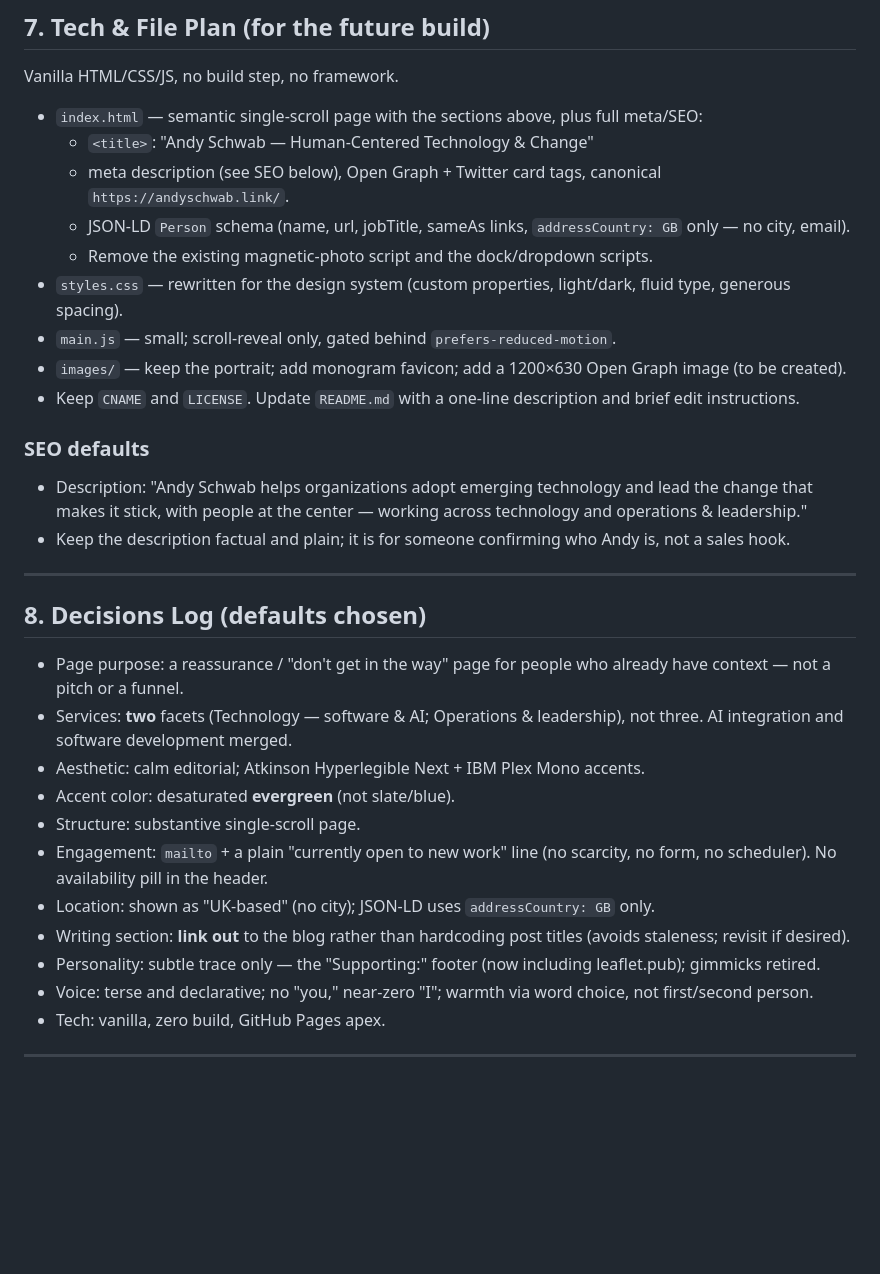
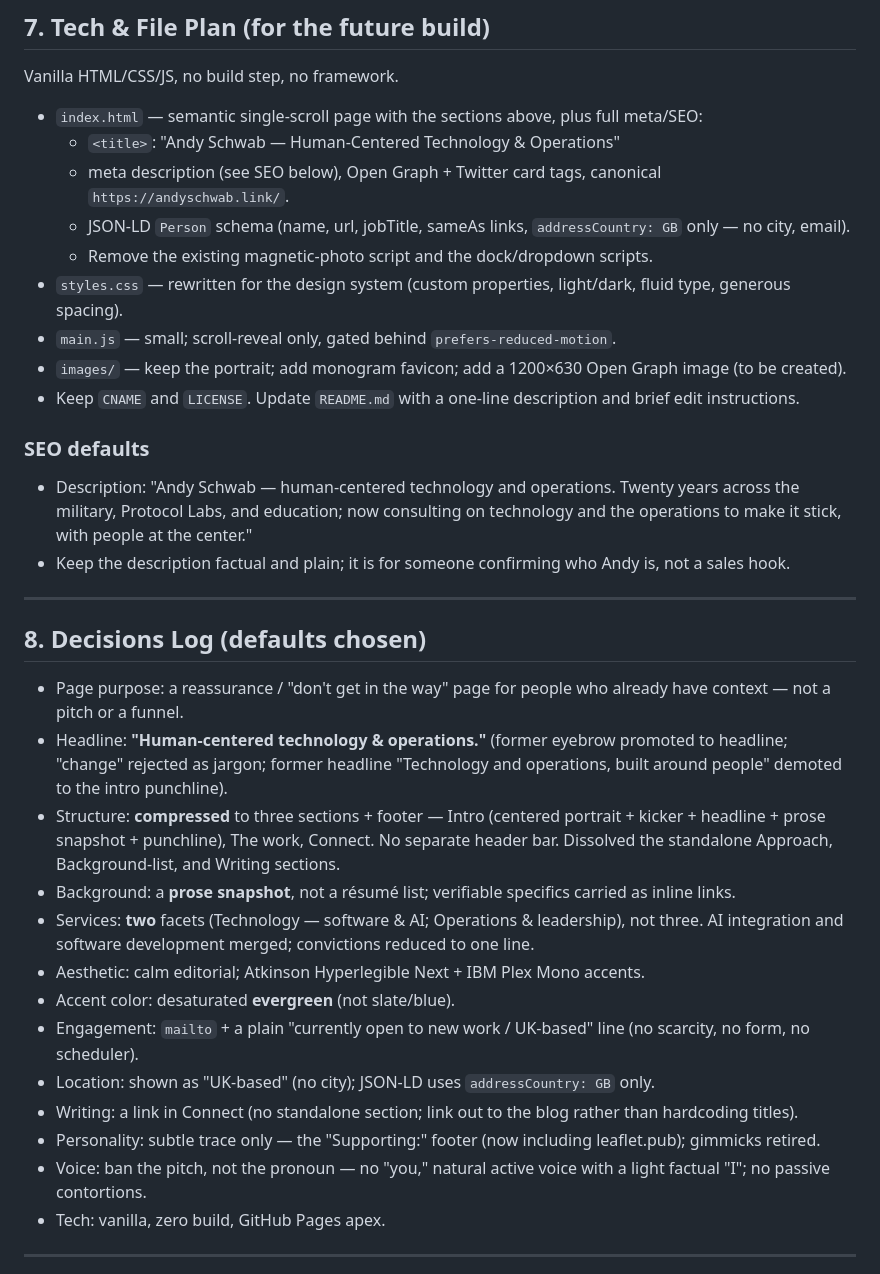
Before and after one commit to andyschwab/andyschwab.github.io, a Markdown page: DESIGN.md, the part around one of its changes. Drawn GitHub-style; blank space fills up the shorter version.

```diff
--- a/DESIGN.md
+++ b/DESIGN.md
@@ -173,7 +160,7 @@ Decision: evergreen accent (a mature thread back to the old terminal green) over
 Vanilla HTML/CSS/JS, no build step, no framework.
 
 - `index.html` — semantic single-scroll page with the sections above, plus full meta/SEO:
-  - `<title>`: "Andy Schwab — Human-Centered Technology & Change"
+  - `<title>`: "Andy Schwab — Human-Centered Technology & Operations"
   - meta description (see SEO below), Open Graph + Twitter card tags, canonical `https://andyschwab.link/`.
   - JSON-LD `Person` schema (name, url, jobTitle, sameAs links, `addressCountry: GB` only — no city, email).
   - Remove the existing magnetic-photo script and the dock/dropdown scripts.
@@ -183,7 +170,7 @@ Vanilla HTML/CSS/JS, no build step, no framework.
 - Keep `CNAME` and `LICENSE`. Update `README.md` with a one-line description and brief edit instructions.
 
 ### SEO defaults
-- Description: "Andy Schwab helps organizations adopt emerging technology and lead the change that makes it stick, with people at the center — working across technology and operations & leadership."
+- Description: "Andy Schwab — human-centered technology and operations. Twenty years across the military, Protocol Labs, and education; now consulting on technology and the operations to make it stick, with people at the center."
 - Keep the description factual and plain; it is for someone confirming who Andy is, not a sales hook.
 
 ---
@@ -191,15 +178,17 @@ Vanilla HTML/CSS/JS, no build step, no framework.
 ## 8. Decisions Log (defaults chosen)
 
 - Page purpose: a reassurance / "don't get in the way" page for people who already have context — not a pitch or a funnel.
-- Services: **two** facets (Technology — software & AI; Operations & leadership), not three. AI integration and software development merged.
+- Headline: **"Human-centered technology & operations."** (former eyebrow promoted to headline; "change" rejected as jargon; former headline "Technology and operations, built around people" demoted to the intro punchline).
+- Structure: **compressed** to three sections + footer — Intro (centered portrait + kicker + headline + prose snapshot + punchline), The work, Connect. No separate header bar. Dissolved the standalone Approach, Background-list, and Writing sections.
+- Background: a **prose snapshot**, not a résumé list; verifiable specifics carried as inline links.
+- Services: **two** facets (Technology — software & AI; Operations & leadership), not three. AI integration and software development merged; convictions reduced to one line.
 - Aesthetic: calm editorial; Atkinson Hyperlegible Next + IBM Plex Mono accents.
 - Accent color: desaturated **evergreen** (not slate/blue).
-- Structure: substantive single-scroll page.
-- Engagement: `mailto` + a plain "currently open to new work" line (no scarcity, no form, no scheduler). No availability pill in the header.
+- Engagement: `mailto` + a plain "currently open to new work / UK-based" line (no scarcity, no form, no scheduler).
 - Location: shown as "UK-based" (no city); JSON-LD uses `addressCountry: GB` only.
-- Writing section: **link out** to the blog rather than hardcoding post titles (avoids staleness; revisit if desired).
+- Writing: a link in Connect (no standalone section; link out to the blog rather than hardcoding titles).
 - Personality: subtle trace only — the "Supporting:" footer (now including leaflet.pub); gimmicks retired.
-- Voice: terse and declarative; no "you," near-zero "I"; warmth via word choice, not first/second person.
+- Voice: ban the pitch, not the pronoun — no "you," natural active voice with a light factual "I"; no passive contortions.
 - Tech: vanilla, zero build, GitHub Pages apex.
 
 ---
```
Also changed, not shown: other parts of DESIGN.md (+31 -44 lines).
